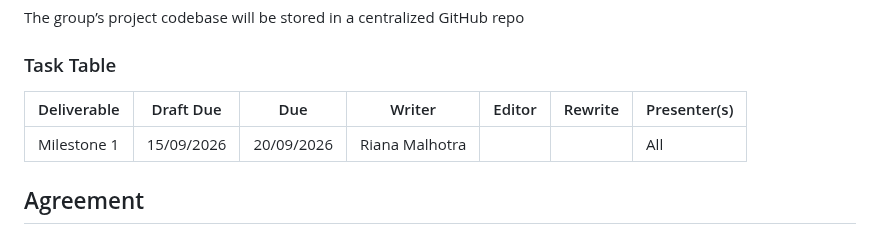
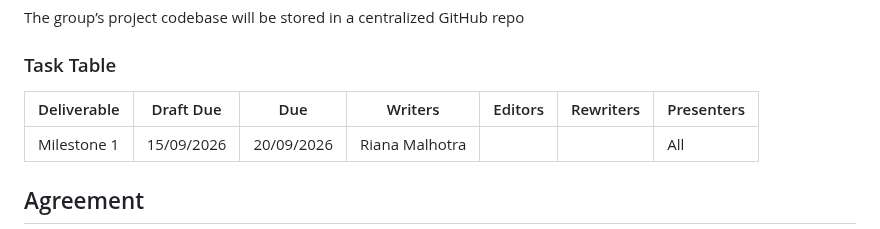
Before and after one commit to FariaSamanta/ECE444-PROJECT, a Markdown page: team_workflow.md, the part around the change. Drawn GitHub-style.

```diff
--- a/team_workflow.md
+++ b/team_workflow.md
@@ -56,7 +56,7 @@ The group’s project codebase will be stored in a centralized GitHub repo
 
 ### Task Table
 
-| Deliverable |Draft Due|Due|Writer | Editor | Rewrite  | Presenter(s) |
+| Deliverable |Draft Due|Due|Writers | Editors | Rewriters  | Presenters |
 |---|---|---|---|---|---|---|
 | Milestone 1 |15/09/2026 |20/09/2026 | Riana Malhotra| | | All |
 
```
